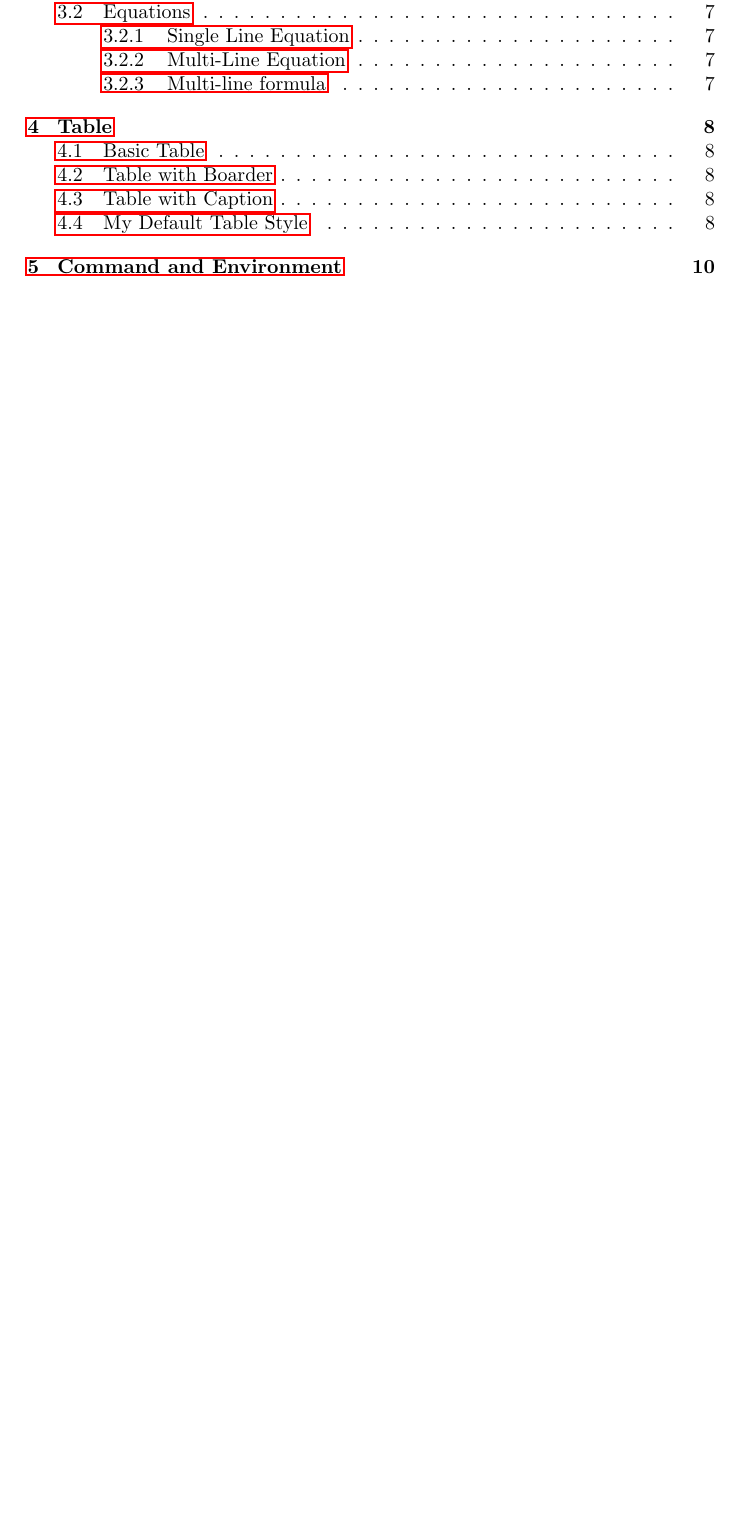
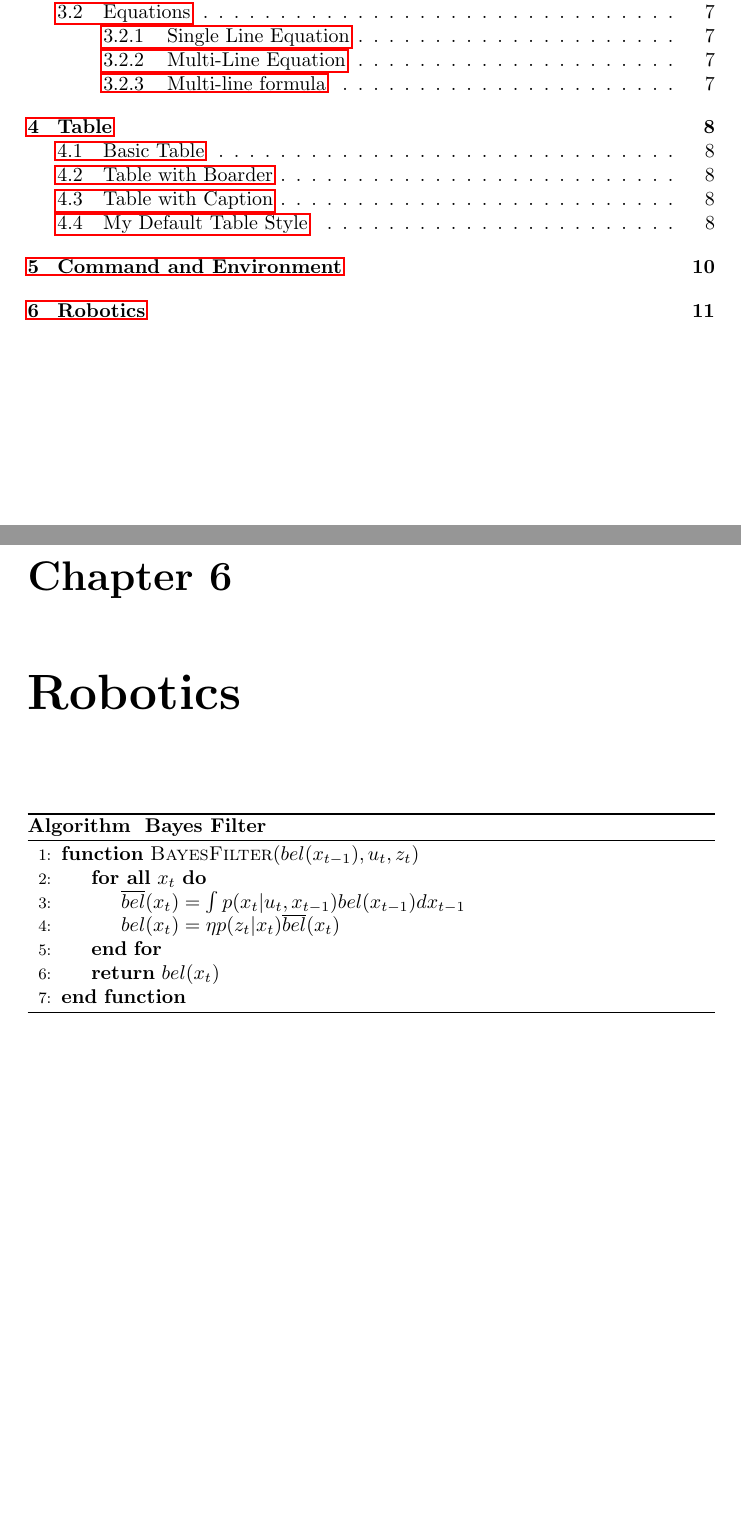
Before and after one commit to meretciel/latex-example, a LaTeX book (example.tex, which reads probabilistic_robotics.tex): part of page 2 of 11 before the commit and two parts of pages 2 and 12 of 12 after it, the two joined at a grey line, cut so that both start at the same text, the shorter picture padded with empty space. Compiled offline with pdfLaTeX.

Commit message:
add new code

```diff
--- a/example.tex
+++ b/example.tex
@@ -20,7 +20,7 @@
 % Configuration
 
 % Set the root directory for images and graphcis.
-\graphicspath{{/Users/ruikun/workspace/LatexWorkspace/example/images/}}
+\graphicspath{{./images/}}
 
 % Configure listings backage for code
 \lstset{
--- /dev/null
+++ b/probabilistic_robotics.tex
@@ -0,0 +1,18 @@
+\chapter{Robotics}
+
+
+\begin{algorithm}
+    \renewcommand{\thealgorithm}{} % this line is used to remove the algorithm number.
+    \caption{\textbf{Bayes Filter}}\label{alg:cap}
+
+    \begin{algorithmic}[1]
+        \Function{BayesFilter}{$bel(x_{t-1}), u_t, z_t$}
+        \ForAll{$x_t$}
+        \State $\overline{bel}(x_t) = \int{p(x_t|u_t, x_{t-1})bel(x_{t-1})dx_{t-1}}$
+        \State $bel(x_t) = \eta{}p(z_t|x_t)\overline{bel}(x_t)$
+        \EndFor
+        \State \textbf{return} $bel(x_t)$
+        \EndFunction
+
+    \end{algorithmic}
+\end{algorithm}
```
Also changed, not shown: example.tex (1 more changed lines).
